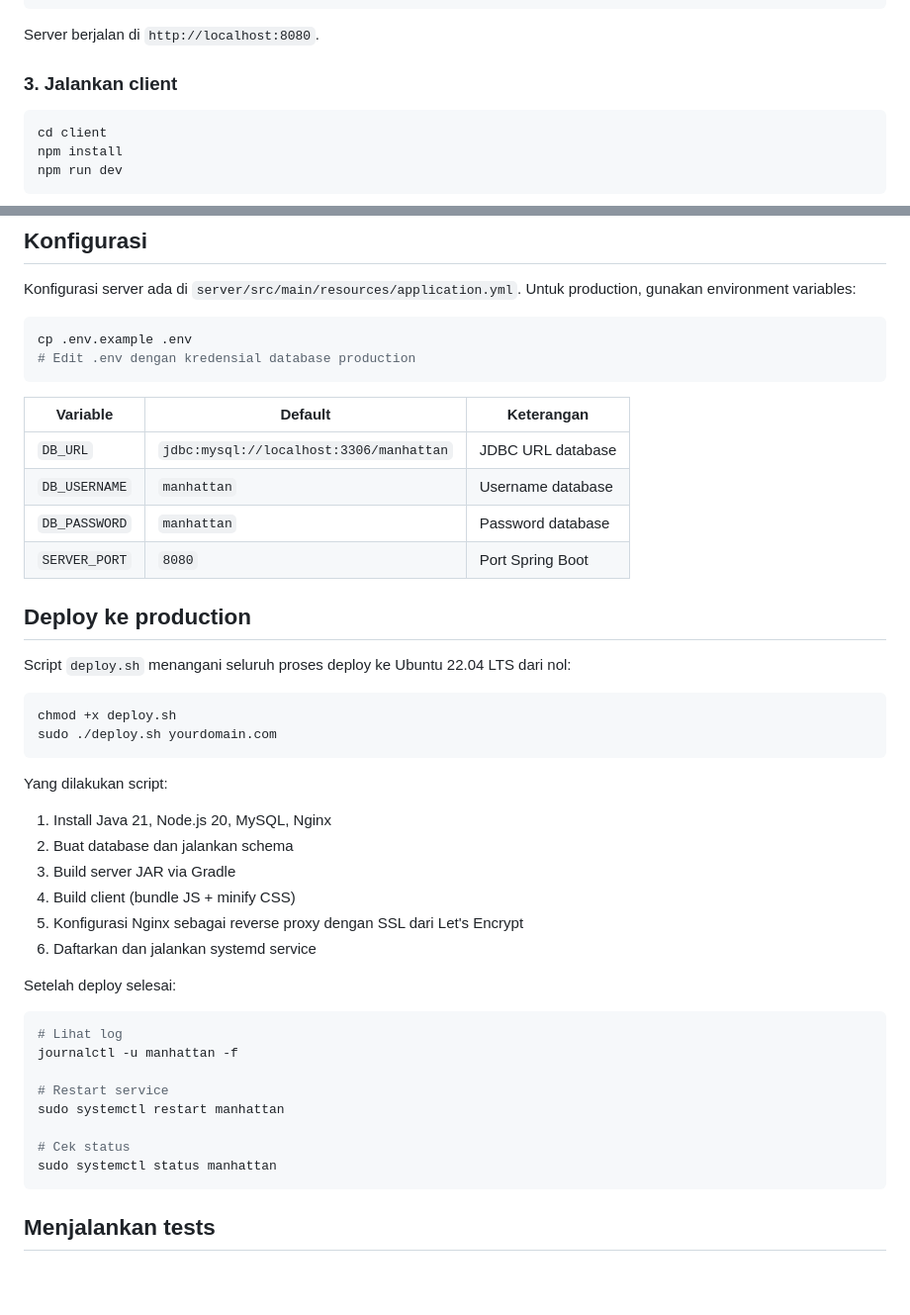
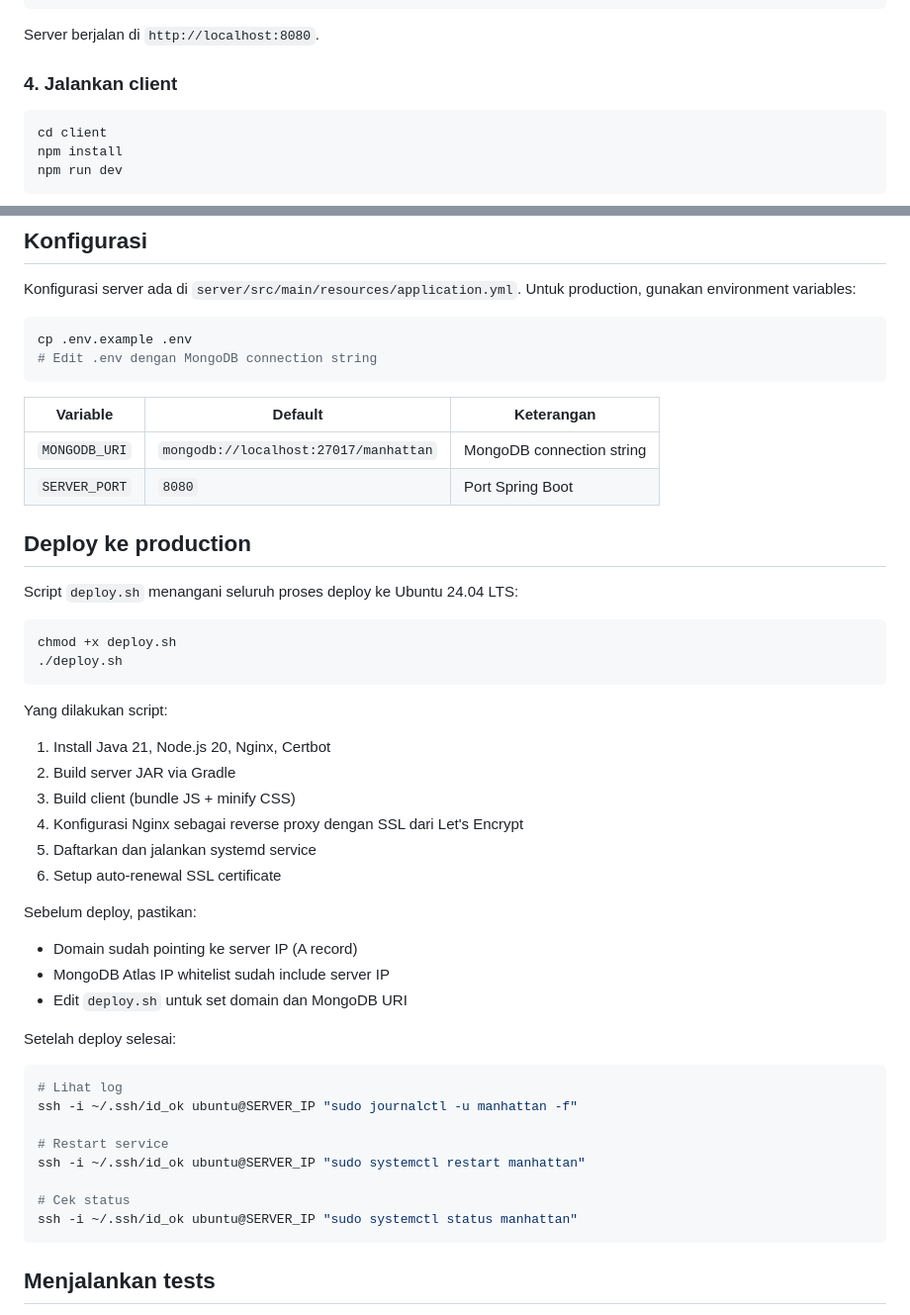
Before and after one commit to richoarbianto/manhattan, a Markdown page: README.md, 2 parts joined by grey strips. Shown at 99% size. GitHub-like rendering; blank space fills up the shorter version.

````diff
--- a/README.md
+++ b/README.md
@@ -95,7 +110,7 @@ cd server
 
 Server berjalan di `http://localhost:8080`.
 
-### 3. Jalankan client
+### 4. Jalankan client
 
 ```bash
 cd client
@@ -113,44 +128,47 @@ Konfigurasi server ada di `server/src/main/resources/application.yml`. Untuk pro
 
 ```bash
 cp .env.example .env
-# Edit .env dengan kredensial database production
+# Edit .env dengan MongoDB connection string
 ```
 
 | Variable | Default | Keterangan |
 |---|---|---|
-| `DB_URL` | `jdbc:mysql://localhost:3306/manhattan` | JDBC URL database |
-| `DB_USERNAME` | `manhattan` | Username database |
-| `DB_PASSWORD` | `manhattan` | Password database |
+| `MONGODB_URI` | `mongodb://localhost:27017/manhattan` | MongoDB connection string |
 | `SERVER_PORT` | `8080` | Port Spring Boot |
 
 ## Deploy ke production
 
-Script `deploy.sh` menangani seluruh proses deploy ke Ubuntu 22.04 LTS dari nol:
+Script `deploy.sh` menangani seluruh proses deploy ke Ubuntu 24.04 LTS:
 
 ```bash
 chmod +x deploy.sh
-sudo ./deploy.sh yourdomain.com
+./deploy.sh
 ```
 
 Yang dilakukan script:
-1. Install Java 21, Node.js 20, MySQL, Nginx
-2. Buat database dan jalankan schema
-3. Build server JAR via Gradle
-4. Build client (bundle JS + minify CSS)
-5. Konfigurasi Nginx sebagai reverse proxy dengan SSL dari Let's Encrypt
-6. Daftarkan dan jalankan systemd service
+1. Install Java 21, Node.js 20, Nginx, Certbot
+2. Build server JAR via Gradle
+3. Build client (bundle JS + minify CSS)
+4. Konfigurasi Nginx sebagai reverse proxy dengan SSL dari Let's Encrypt
+5. Daftarkan dan jalankan systemd service
+6. Setup auto-renewal SSL certificate
+
+Sebelum deploy, pastikan:
+- Domain sudah pointing ke server IP (A record)
+- MongoDB Atlas IP whitelist sudah include server IP
+- Edit `deploy.sh` untuk set domain dan MongoDB URI
 
 Setelah deploy selesai:
 
 ```bash
 # Lihat log
-journalctl -u manhattan -f
+ssh -i ~/.ssh/id_ok ubuntu@SERVER_IP "sudo journalctl -u manhattan -f"
 
 # Restart service
-sudo systemctl restart manhattan
+ssh -i ~/.ssh/id_ok ubuntu@SERVER_IP "sudo systemctl restart manhattan"
 
 # Cek status
-sudo systemctl status manhattan
+ssh -i ~/.ssh/id_ok ubuntu@SERVER_IP "sudo systemctl status manhattan"
 ```
 
 ## Menjalankan tests
````
Also changed, not shown: other parts of README.md (+33 -18 lines).
